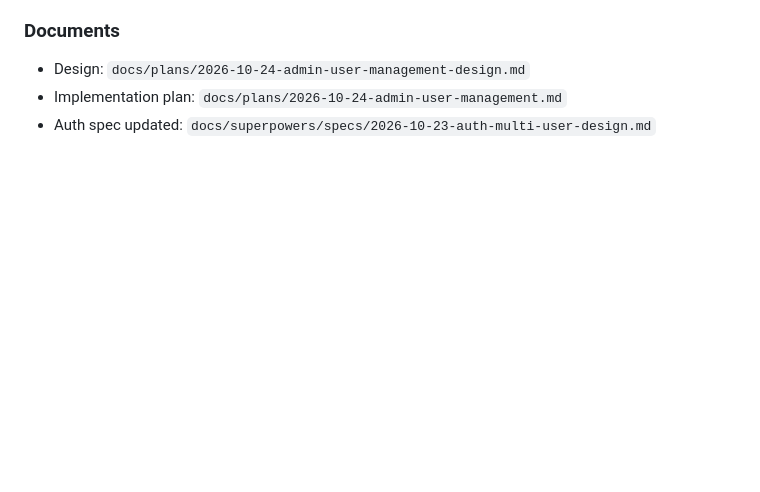
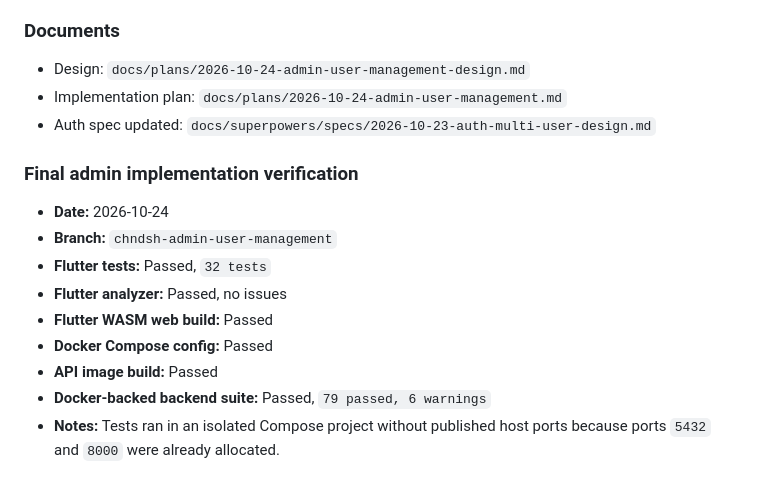
Before and after one commit to chndsh/SwasthyaStats, a Markdown page: progress.md, the part around the change. Drawn GitHub-style; blank space fills up the shorter version.

Commit message:
docs: record admin verification results
Co-authored-by: Copilot App <223556219+Copilot@users.noreply.github.com>

```diff
--- a/progress.md
+++ b/progress.md
@@ -613,3 +613,15 @@ The multi-user design specifies bearer authentication for all existing endpoints
 - Design: `docs/plans/2026-10-24-admin-user-management-design.md`
 - Implementation plan: `docs/plans/2026-10-24-admin-user-management.md`
 - Auth spec updated: `docs/superpowers/specs/2026-10-23-auth-multi-user-design.md`
+
+### Final admin implementation verification
+
+- **Date:** 2026-10-24
+- **Branch:** `chndsh-admin-user-management`
+- **Flutter tests:** Passed, `32 tests`
+- **Flutter analyzer:** Passed, no issues
+- **Flutter WASM web build:** Passed
+- **Docker Compose config:** Passed
+- **API image build:** Passed
+- **Docker-backed backend suite:** Passed, `79 passed, 6 warnings`
+- **Notes:** Tests ran in an isolated Compose project without published host ports because ports `5432` and `8000` were already allocated.
```
